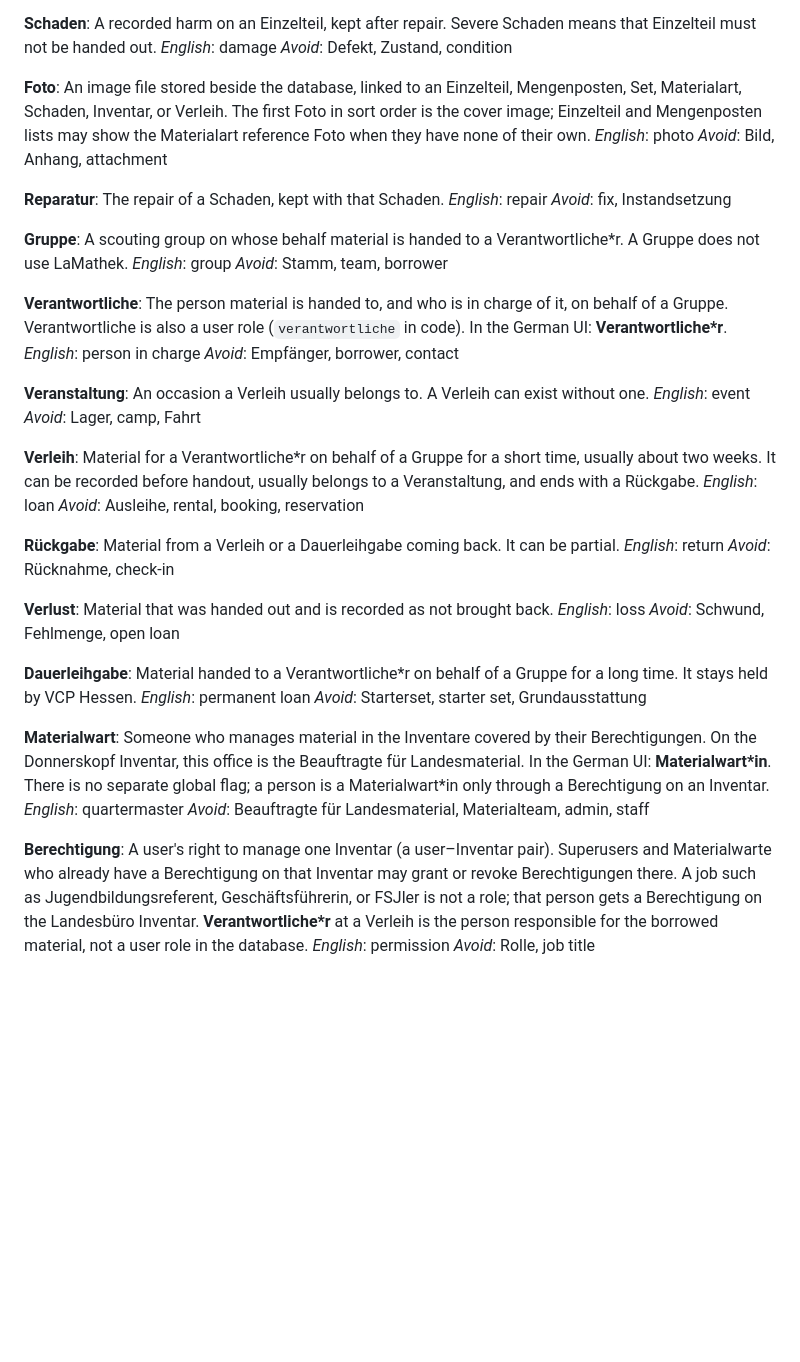
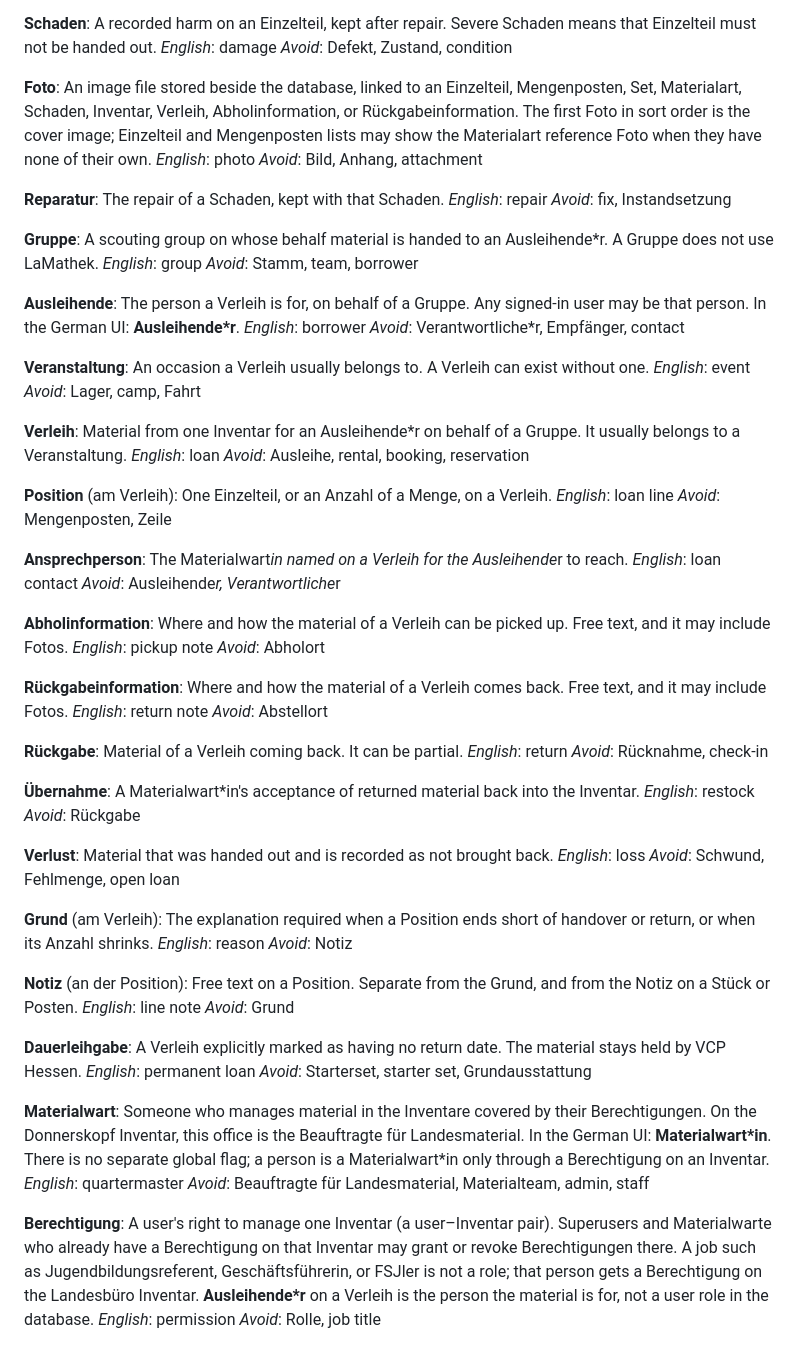
Before and after one commit to vcp-hessen/LaMathek, a Markdown page: CONTEXT.md, the part around the change. Rendered like a GitHub page; blank space fills up the shorter version.

Commit message:
Document Verleih workflow and rename borrower to Ausleihende*r.
Capture per-position status, approval, pickup/return, mail rules, and related glossary terms for implementation.

Co-authored-by: Cursor <cursoragent@cursor.com>

```diff
--- a/CONTEXT.md
+++ b/CONTEXT.md
@@ -120,7 +120,7 @@ _English_: damage
 _Avoid_: Defekt, Zustand, condition
 
 **Foto**:
-An image file stored beside the database, linked to an Einzelteil, Mengenposten, Set, Materialart, Schaden, Inventar, or Verleih. The first Foto in sort order is the cover image; Einzelteil and Mengenposten lists may show the Materialart reference Foto when they have none of their own.
+An image file stored beside the database, linked to an Einzelteil, Mengenposten, Set, Materialart, Schaden, Inventar, Verleih, Abholinformation, or Rückgabeinformation. The first Foto in sort order is the cover image; Einzelteil and Mengenposten lists may show the Materialart reference Foto when they have none of their own.
 _English_: photo
 _Avoid_: Bild, Anhang, attachment
 
@@ -130,14 +130,14 @@ _English_: repair
 _Avoid_: fix, Instandsetzung
 
 **Gruppe**:
-A scouting group on whose behalf material is handed to a Verantwortliche*r. A Gruppe does not use LaMathek.
+A scouting group on whose behalf material is handed to an Ausleihende*r. A Gruppe does not use LaMathek.
 _English_: group
 _Avoid_: Stamm, team, borrower
 
-**Verantwortliche**:
-The person material is handed to, and who is in charge of it, on behalf of a Gruppe. Verantwortliche is also a user role (`verantwortliche` in code). In the German UI: **Verantwortliche*r**.
-_English_: person in charge
-_Avoid_: Empfänger, borrower, contact
+**Ausleihende**:
+The person a Verleih is for, on behalf of a Gruppe. Any signed-in user may be that person. In the German UI: **Ausleihende*r**.
+_English_: borrower
+_Avoid_: Verantwortliche*r, Empfänger, contact
 
 **Veranstaltung**:
 An occasion a Verleih usually belongs to. A Verleih can exist without one.
@@ -145,22 +145,57 @@ _English_: event
 _Avoid_: Lager, camp, Fahrt
 
 **Verleih**:
-Material for a Verantwortliche*r on behalf of a Gruppe for a short time, usually about two weeks. It can be recorded before handout, usually belongs to a Veranstaltung, and ends with a Rückgabe.
+Material from one Inventar for an Ausleihende*r on behalf of a Gruppe. It usually belongs to a Veranstaltung.
 _English_: loan
 _Avoid_: Ausleihe, rental, booking, reservation
 
+**Position** (am Verleih):
+One Einzelteil, or an Anzahl of a Menge, on a Verleih.
+_English_: loan line
+_Avoid_: Mengenposten, Zeile
+
+**Ansprechperson**:
+The Materialwart*in named on a Verleih for the Ausleihende*r to reach.
+_English_: loan contact
+_Avoid_: Ausleihende*r, Verantwortliche*r
+
+**Abholinformation**:
+Where and how the material of a Verleih can be picked up. Free text, and it may include Fotos.
+_English_: pickup note
+_Avoid_: Abholort
+
+**Rückgabeinformation**:
+Where and how the material of a Verleih comes back. Free text, and it may include Fotos.
+_English_: return note
+_Avoid_: Abstellort
+
 **Rückgabe**:
-Material from a Verleih or a Dauerleihgabe coming back. It can be partial.
+Material of a Verleih coming back. It can be partial.
 _English_: return
 _Avoid_: Rücknahme, check-in
+
+**Übernahme**:
+A Materialwart*in's acceptance of returned material back into the Inventar.
+_English_: restock
+_Avoid_: Rückgabe
 
 **Verlust**:
 Material that was handed out and is recorded as not brought back.
 _English_: loss
 _Avoid_: Schwund, Fehlmenge, open loan
 
+**Grund** (am Verleih):
+The explanation required when a Position ends short of handover or return, or when its Anzahl shrinks.
+_English_: reason
+_Avoid_: Notiz
+
+**Notiz** (an der Position):
+Free text on a Position. Separate from the Grund, and from the Notiz on a Stück or Posten.
+_English_: line note
+_Avoid_: Grund
+
 **Dauerleihgabe**:
-Material handed to a Verantwortliche*r on behalf of a Gruppe for a long time. It stays held by VCP Hessen.
+A Verleih explicitly marked as having no return date. The material stays held by VCP Hessen.
 _English_: permanent loan
 _Avoid_: Starterset, starter set, Grundausstattung
 
@@ -170,6 +205,6 @@ _English_: quartermaster
 _Avoid_: Beauftragte für Landesmaterial, Materialteam, admin, staff
 
 **Berechtigung**:
-A user's right to manage one Inventar (a user–Inventar pair). Superusers and Materialwarte who already have a Berechtigung on that Inventar may grant or revoke Berechtigungen there. A job such as Jugendbildungsreferent, Geschäftsführerin, or FSJler is not a role; that person gets a Berechtigung on the Landesbüro Inventar. **Verantwortliche*r** at a Verleih is the person responsible for the borrowed material, not a user role in the database.
+A user's right to manage one Inventar (a user–Inventar pair). Superusers and Materialwarte who already have a Berechtigung on that Inventar may grant or revoke Berechtigungen there. A job such as Jugendbildungsreferent, Geschäftsführerin, or FSJler is not a role; that person gets a Berechtigung on the Landesbüro Inventar. **Ausleihende*r** on a Verleih is the person the material is for, not a user role in the database.
 _English_: permission
 _Avoid_: Rolle, job title
```
Also changed, not shown: docs/software.md (+20 -6 lines).
